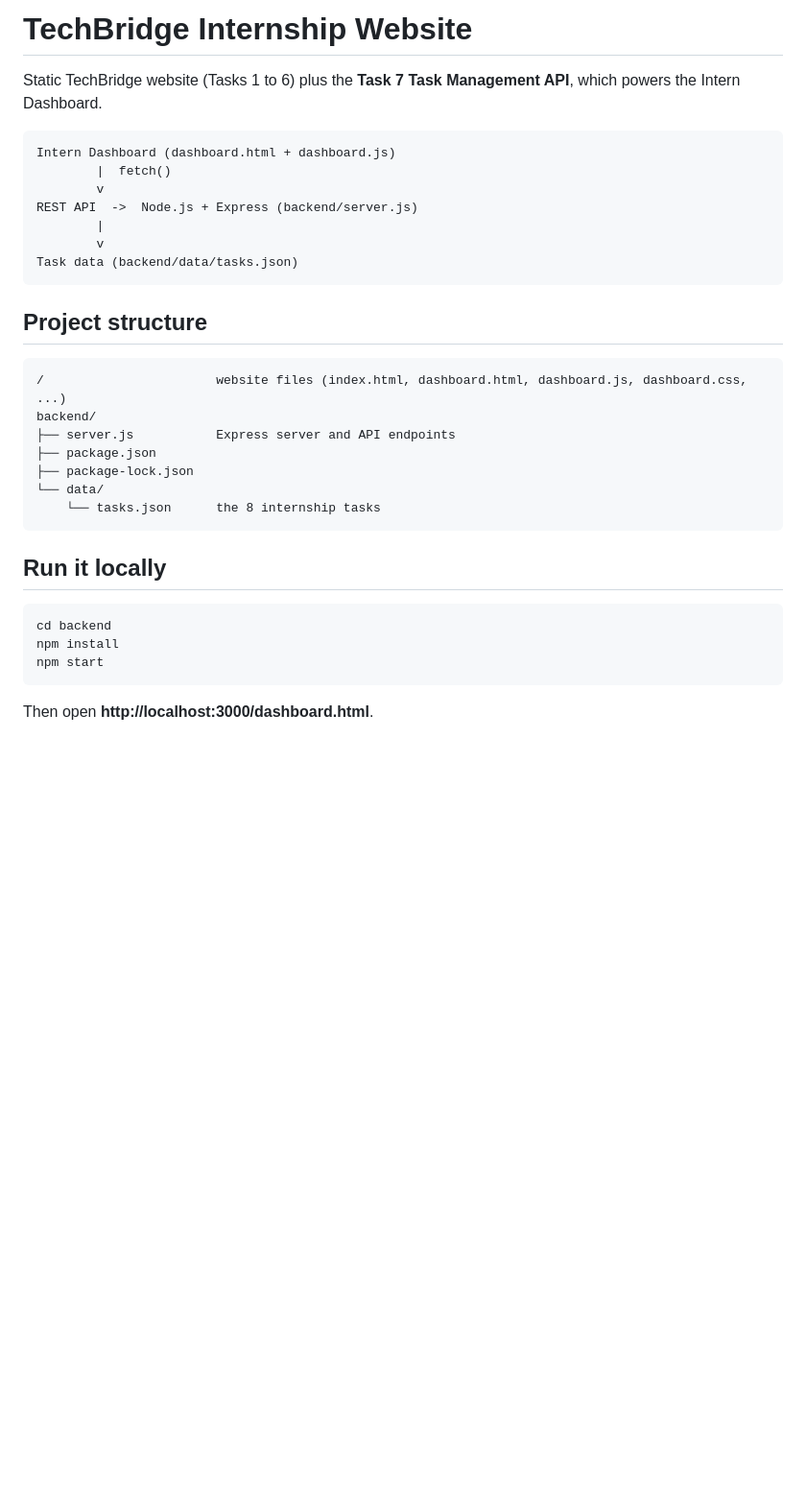
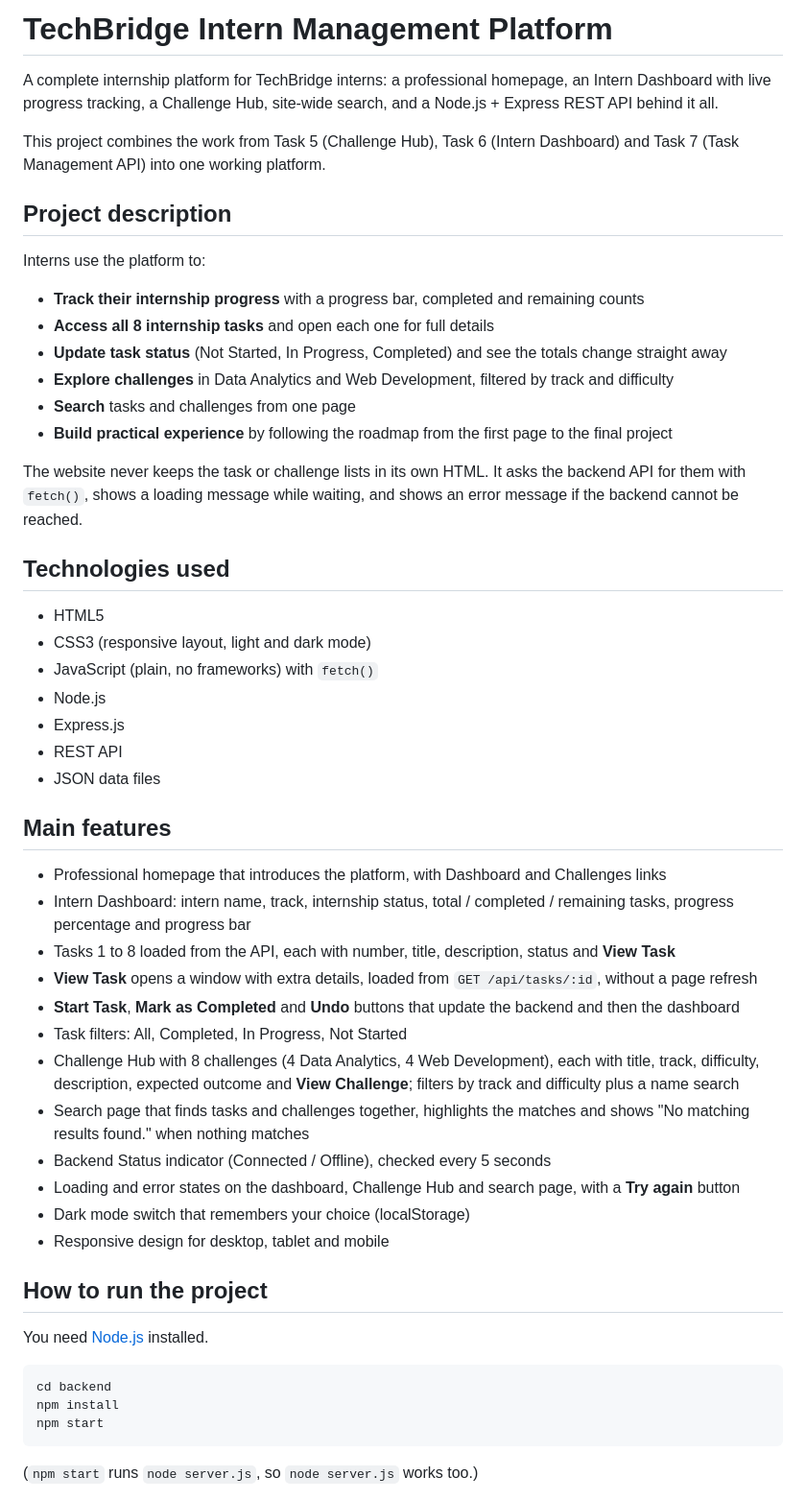
Before and after one commit to zyire1234/techbrige-2, a Markdown page: README.md, the part around one of its changes. Shown at 96% size. Rendered like a GitHub page; blank space fills up the shorter version.

````diff
--- a/README.md
+++ b/README.md
@@ -1,30 +1,50 @@
-# TechBridge Internship Website
+# TechBridge Intern Management Platform
 
-Static TechBridge website (Tasks 1 to 6) plus the **Task 7 Task Management API**, which powers the Intern Dashboard.
+A complete internship platform for TechBridge interns: a professional homepage, an Intern Dashboard with live progress tracking, a Challenge Hub, site-wide search, and a Node.js + Express REST API behind it all.
 
-```
-Intern Dashboard (dashboard.html + dashboard.js)
-        |  fetch()
-        v
-REST API  ->  Node.js + Express (backend/server.js)
-        |
-        v
-Task data (backend/data/tasks.json)
-```
+This project combines the work from Task 5 (Challenge Hub), Task 6 (Intern Dashboard) and Task 7 (Task Management API) into one working platform.
 
-## Project structure
+## Project description
 
-```
-/                       website files (index.html, dashboard.html, dashboard.js, dashboard.css, ...)
-backend/
-├── server.js           Express server and API endpoints
-├── package.json
-├── package-lock.json
-└── data/
-    └── tasks.json      the 8 internship tasks
-```
+Interns use the platform to:
 
-## Run it locally
+- **Track their internship progress** with a progress bar, completed and remaining counts
+- **Access all 8 internship tasks** and open each one for full details
+- **Update task status** (Not Started, In Progress, Completed) and see the totals change straight away
+- **Explore challenges** in Data Analytics and Web Development, filtered by track and difficulty
+- **Search** tasks and challenges from one page
+- **Build practical experience** by following the roadmap from the first page to the final project
+
+The website never keeps the task or challenge lists in its own HTML. It asks the backend API for them with `fetch()`, shows a loading message while waiting, and shows an error message if the backend cannot be reached.
+
+## Technologies used
+
+- HTML5
+- CSS3 (responsive layout, light and dark mode)
+- JavaScript (plain, no frameworks) with `fetch()`
+- Node.js
+- Express.js
+- REST API
+- JSON data files
+
+## Main features
+
+- Professional homepage that introduces the platform, with Dashboard and Challenges links
+- Intern Dashboard: intern name, track, internship status, total / completed / remaining tasks, progress percentage and progress bar
+- Tasks 1 to 8 loaded from the API, each with number, title, description, status and **View Task**
+- **View Task** opens a window with extra details, loaded from `GET /api/tasks/:id`, without a page refresh
+- **Start Task**, **Mark as Completed** and **Undo** buttons that update the backend and then the dashboard
+- Task filters: All, Completed, In Progress, Not Started
+- Challenge Hub with 8 challenges (4 Data Analytics, 4 Web Development), each with title, track, difficulty, description, expected outcome and **View Challenge**; filters by track and difficulty plus a name search
+- Search page that finds tasks and challenges together, highlights the matches and shows "No matching results found." when nothing matches
+- Backend Status indicator (Connected / Offline), checked every 5 seconds
+- Loading and error states on the dashboard, Challenge Hub and search page, with a **Try again** button
+- Dark mode switch that remembers your choice (localStorage)
+- Responsive design for desktop, tablet and mobile
+
+## How to run the project
+
+You need [Node.js](https://nodejs.org/) installed.
 
 ```bash
 cd backend
@@ -32,5 +52,5 @@ npm install
 npm start
 ```
 
-Then open **http://localhost:3000/dashboard.html**.
+(`npm start` runs `node server.js`, so `node server.js` works too.)
 
````
Also changed, not shown: other parts of README.md (+67 -54 lines).
